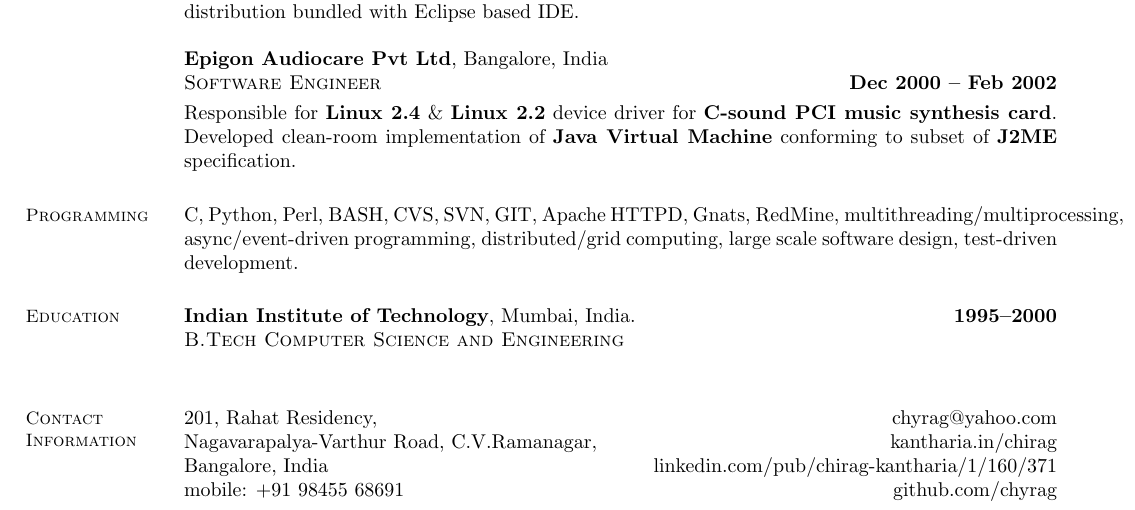
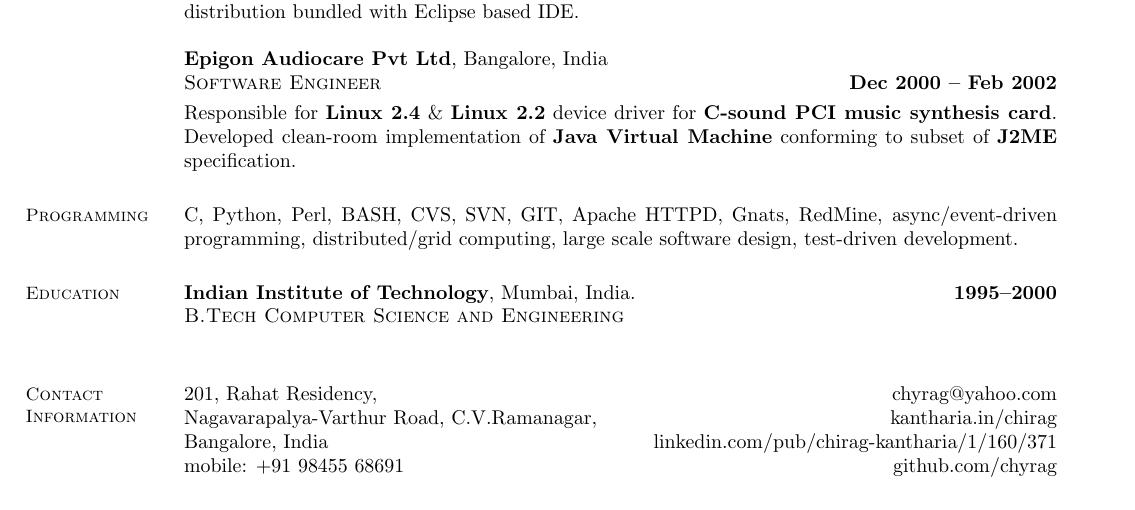
Before and after one commit to chyrag/resume, a LaTeX CV (chirag_kantharia_resume.tex): part of the page, cut so that both start at the same text. Compiled offline with pdfLaTeX.

Commit message:
Remove multi-processing/multi-threading from resume.

```diff
--- a/chirag_kantharia_resume.tex
+++ b/chirag_kantharia_resume.tex
@@ -67,10 +67,9 @@
     % Computer Skills
     \section{\mysidestyle Programming}
 
-    C, Python, Perl, BASH, CVS, SVN, GIT, Apache HTTPD, Gnats,
-    RedMine, multithreading/multiprocessing, async/event-driven
-    programming, distributed/grid computing, large scale software
-    design, test-driven development.
+    C, Python, Perl, BASH, CVS, SVN, GIT, Apache HTTPD, Gnats, RedMine,
+    async/event-driven programming, distributed/grid computing, large scale
+    software design, test-driven development.
 
     %__________________________________________________________________
     % Personal
```
Also changed, not shown: chirag_kantharia_resume.pdf.
